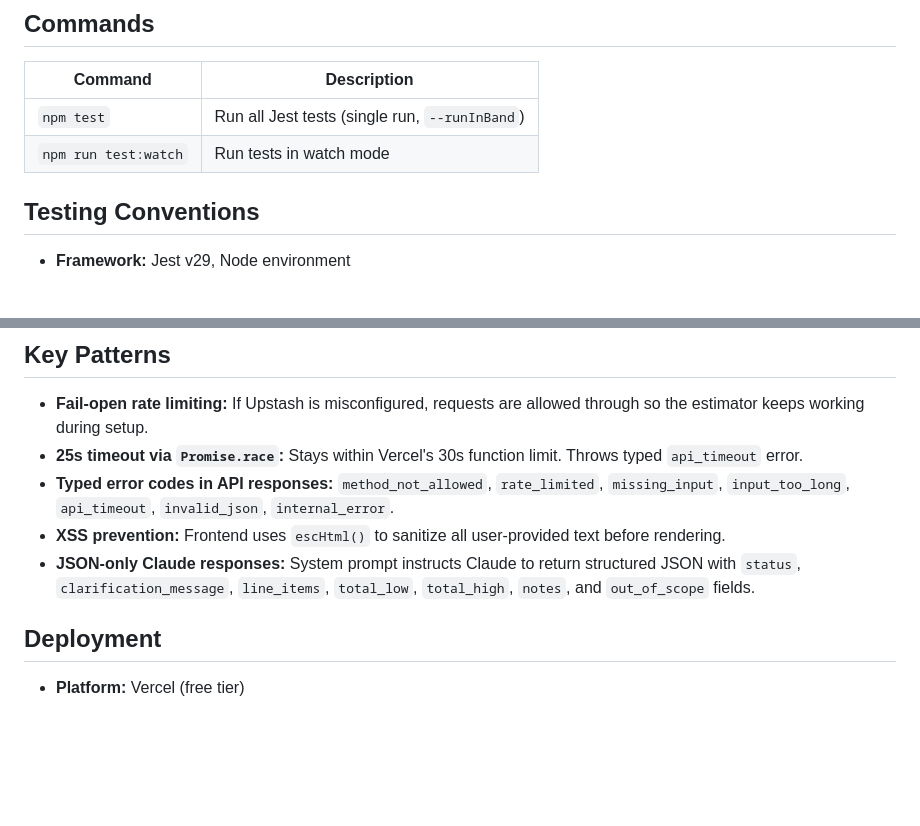
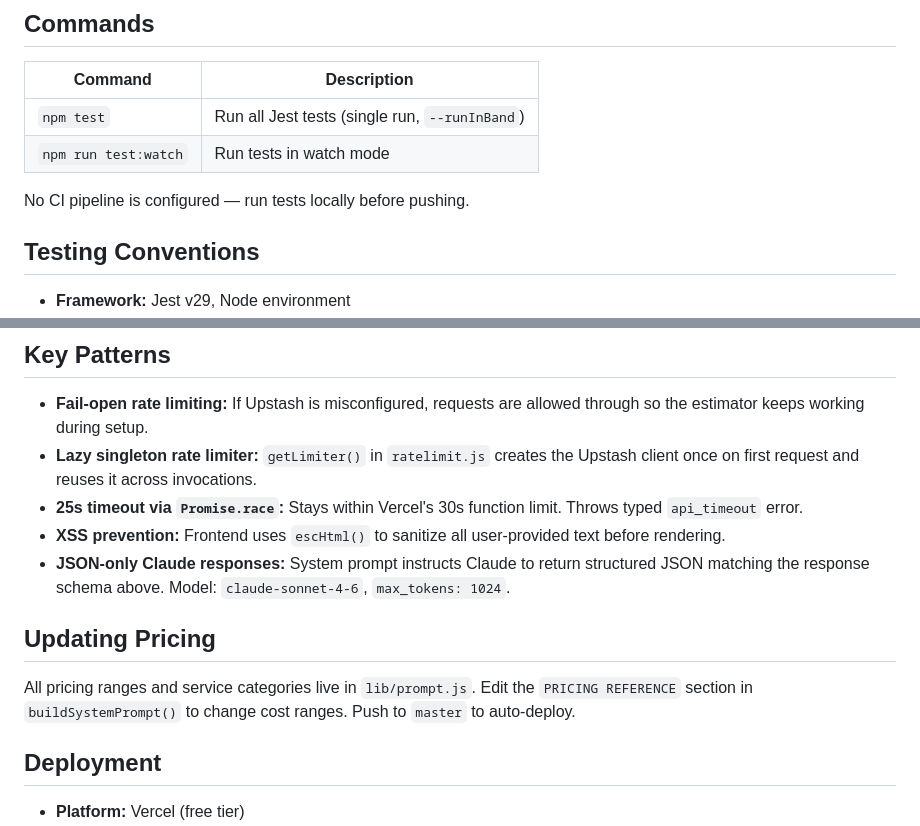
Before and after one commit to jjfishbeck44/fishbeck-estimator, a Markdown page: CLAUDE.md, 2 parts joined by grey strips. Drawn GitHub-style; blank space fills up the shorter version.

```diff
--- a/CLAUDE.md
+++ b/CLAUDE.md
@@ -63,6 +110,8 @@ No build step required. Vercel serves `public/` as static files and `api/` as se
 | `npm test` | Run all Jest tests (single run, `--runInBand`) |
 | `npm run test:watch` | Run tests in watch mode |
 
+No CI pipeline is configured — run tests locally before pushing.
+
 ## Testing Conventions
 
 - **Framework:** Jest v29, Node environment
@@ -92,10 +141,14 @@ No build step required. Vercel serves `public/` as static files and `api/` as se
 ## Key Patterns
 
 - **Fail-open rate limiting:** If Upstash is misconfigured, requests are allowed through so the estimator keeps working during setup.
+- **Lazy singleton rate limiter:** `getLimiter()` in `ratelimit.js` creates the Upstash client once on first request and reuses it across invocations.
 - **25s timeout via `Promise.race`:** Stays within Vercel's 30s function limit. Throws typed `api_timeout` error.
-- **Typed error codes in API responses:** `method_not_allowed`, `rate_limited`, `missing_input`, `input_too_long`, `api_timeout`, `invalid_json`, `internal_error`.
 - **XSS prevention:** Frontend uses `escHtml()` to sanitize all user-provided text before rendering.
-- **JSON-only Claude responses:** System prompt instructs Claude to return structured JSON with `status`, `clarification_message`, `line_items`, `total_low`, `total_high`, `notes`, and `out_of_scope` fields.
+- **JSON-only Claude responses:** System prompt instructs Claude to return structured JSON matching the response schema above. Model: `claude-sonnet-4-6`, `max_tokens: 1024`.
+
+## Updating Pricing
+
+All pricing ranges and service categories live in `lib/prompt.js`. Edit the `PRICING REFERENCE` section in `buildSystemPrompt()` to change cost ranges. Push to `master` to auto-deploy.
 
 ## Deployment
 
```
Also changed, not shown: other parts of CLAUDE.md (+50 -3 lines).
